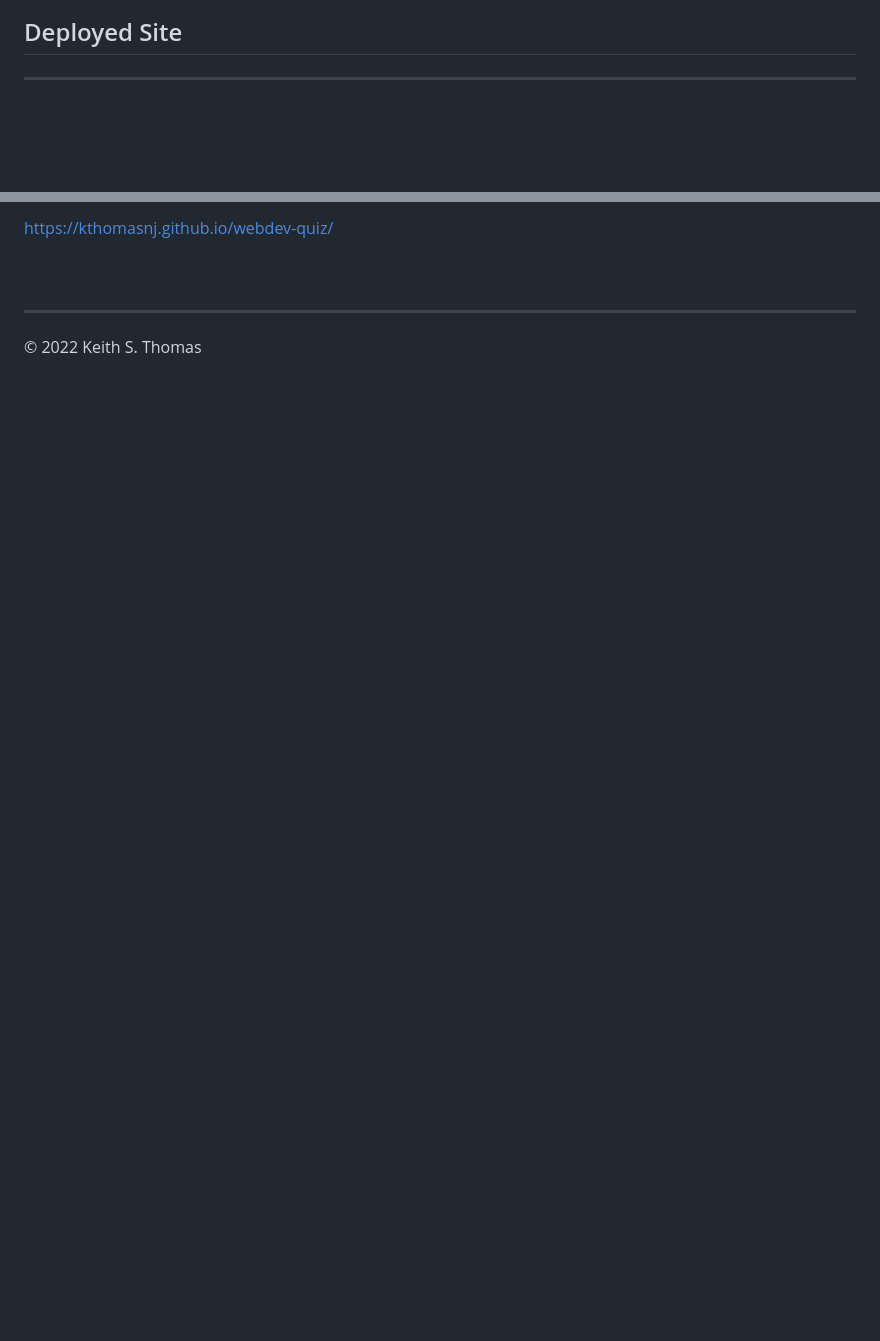
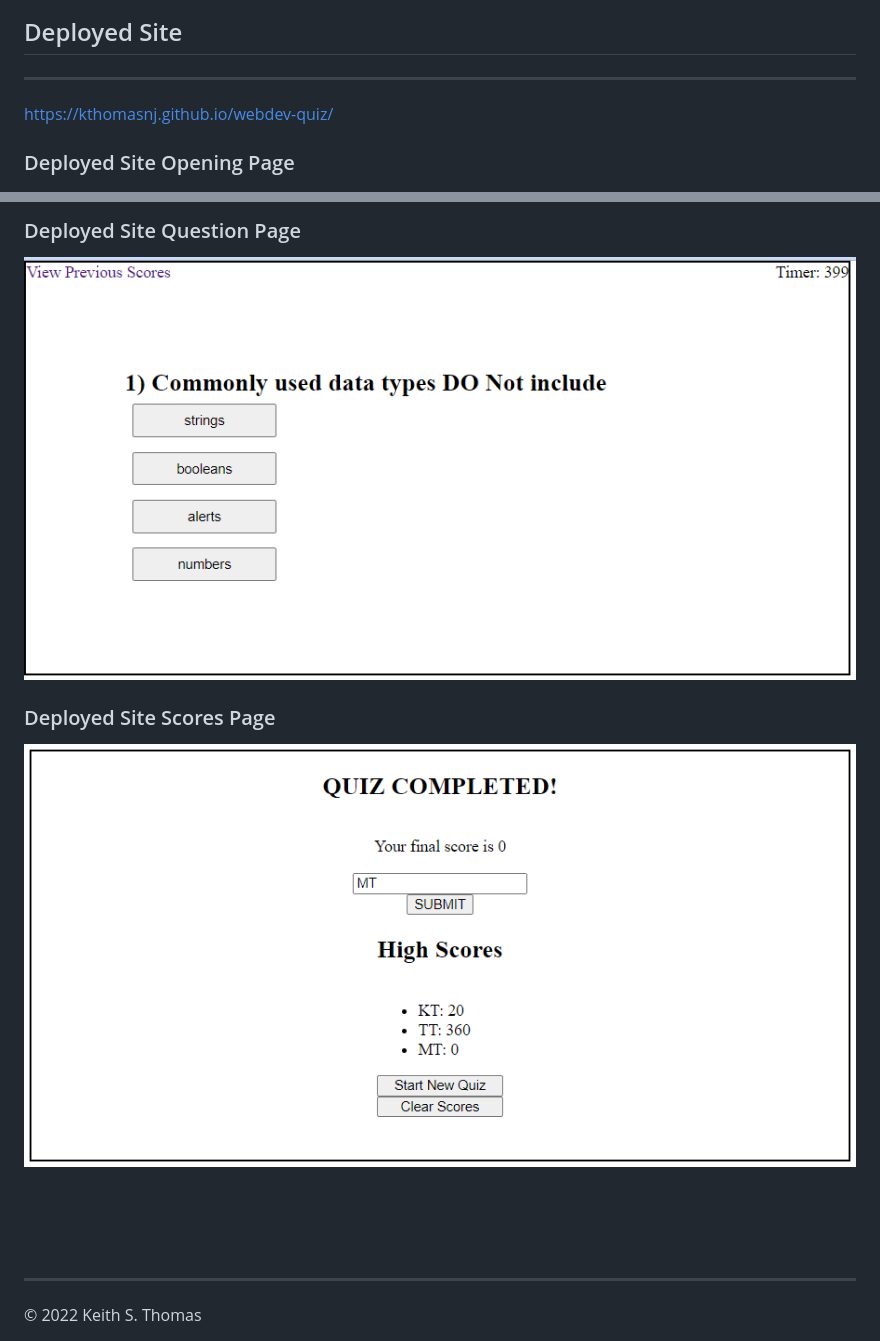
Before and after one commit to kthomasnj/webdev-quiz, a Markdown page: README.md, 2 parts joined by grey strips. GitHub-like rendering; pictures changed too: assets/images/web-dev-live-question.png (added), assets/images/web-dev-live-scores.png (added); blank space fills up the shorter version.

Commit message:
Updated functionality to deduct time for wrong question answers and updated the README.md with live site descripton.

```diff
--- a/README.md
+++ b/README.md
@@ -40,4 +42,8 @@
 
 ## Deployed Site
 ---
+https://kthomasnj.github.io/webdev-quiz/
+
+### Deployed Site Opening Page
+
 ![Web APIs Challenge Live Site Image](./assets/images/web-dev-live.png)
@@ -44,5 +51,14 @@
 
-https://kthomasnj.github.io/webdev-quiz/
+### Deployed Site Question Page
+
+![Live site Question page](./assets/images/web-dev-live-question.png)
+<br>
+
+### Deployed Site Scores Page
+
+![Live site Scores Page](./assets/images/web-dev-live-scores.png)
+<br>
+
 <br>
 <br>
 <br>
```
Also changed, not shown: other parts of README.md (+3 -0 lines).
